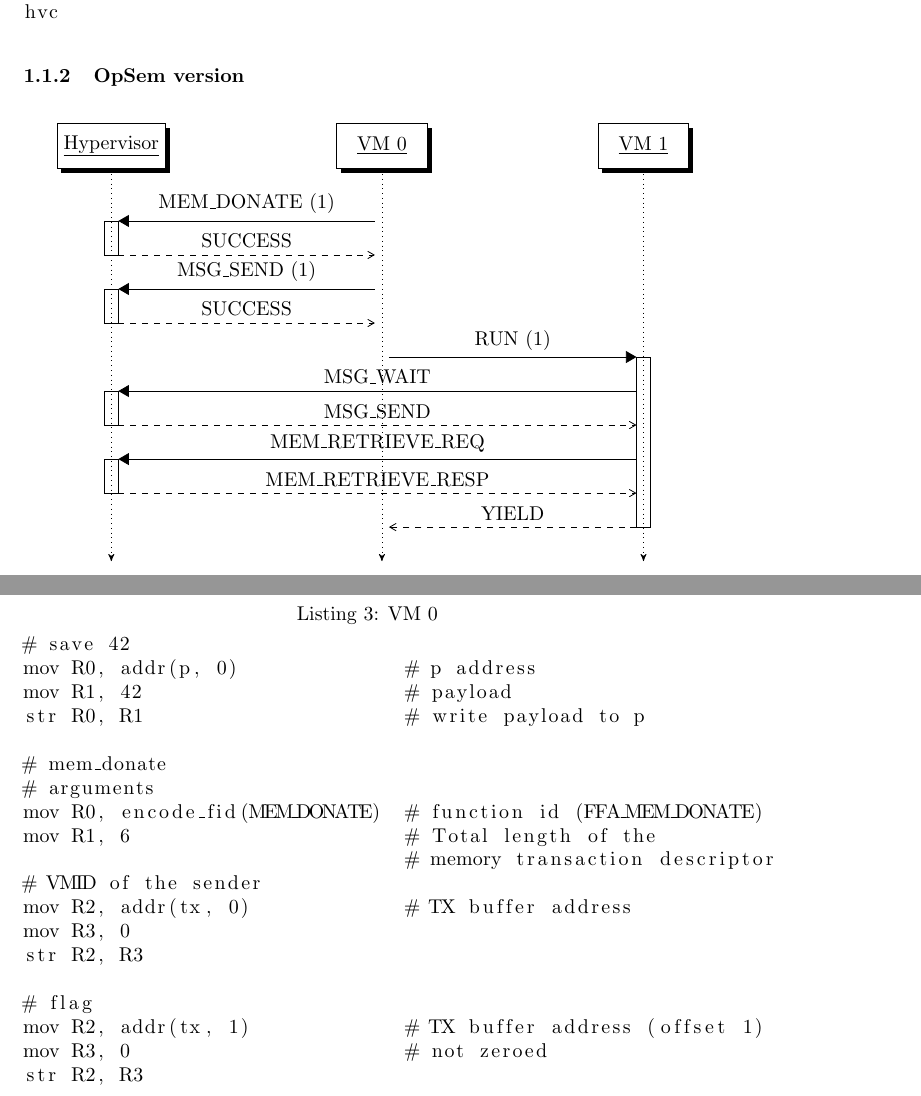
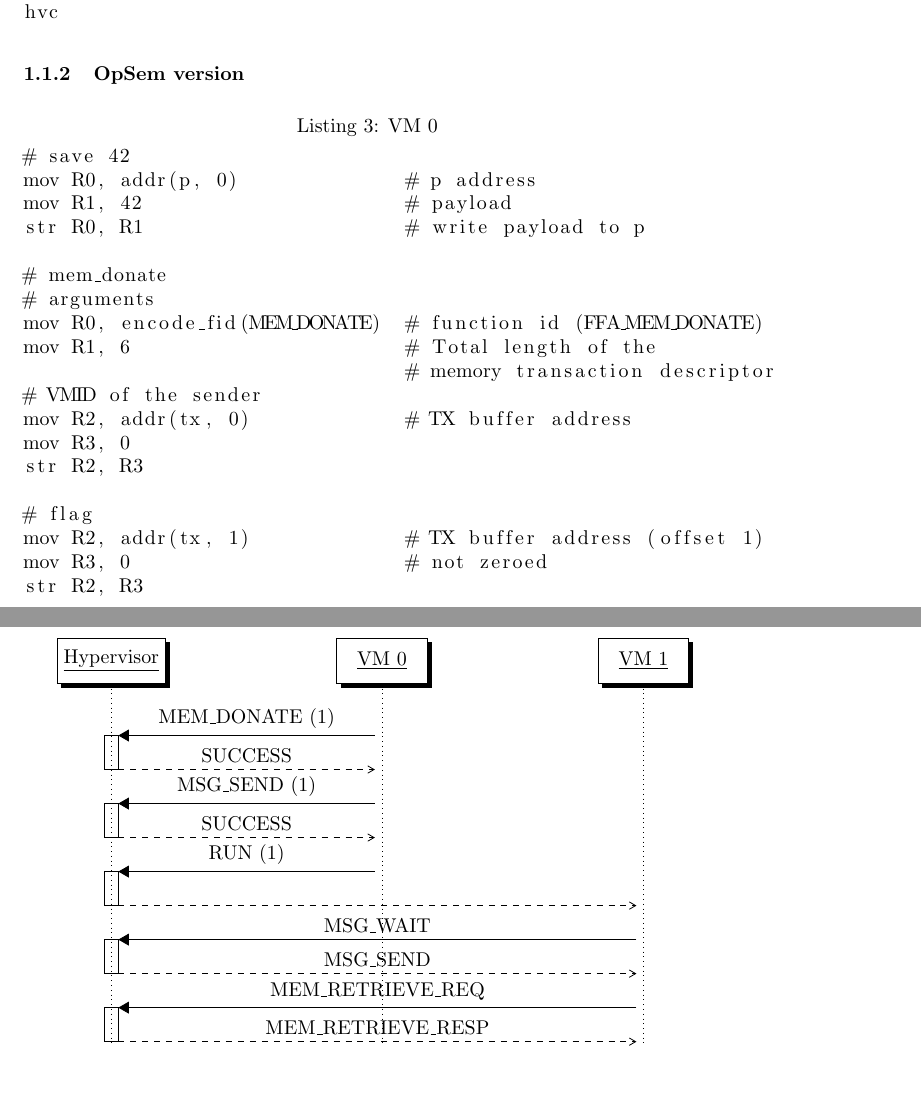
Before and after one commit to logsem/VMSL, a LaTeX problem sheet (examples/main.tex): two parts of pages 3 and 4 of 50, joined at a grey line, cut so that both start at the same text, the shorter picture padded with empty space. Compiled offline with pdfLaTeX.

Commit message:
fix donate diagram

```diff
--- a/examples/main.tex
+++ b/examples/main.tex
@@ -17,6 +17,37 @@
          every state/.style={thick, fill=gray!10},
          initial text=$ $,
          }
+
+\newenvironment*{returnanother}[6][1]{
+  \stepcounter{seqlevel}
+  \stepcounter{callevel} % push
+  \path
+  (#2)+(0,-\theseqlevel*\unitfactor-0.7*\unitfactor) node (cf\thecallevel) {}
+  (#4.\threadbias)+(0,-\theseqlevel*\unitfactor-0.7*\unitfactor) node (ct\thecallevel) {};
+  \draw[->,>=triangle 60] ({cf\thecallevel}) -- (ct\thecallevel)
+  node[midway, above] {#3};
+  \def\l\thecallevel{#1}
+  \def\f\thecallevel{#6}
+  \def\t\thecallevel{#4}
+  \def\returnvalue{#5}
+  \tikzstyle{threadstyle}+=[instcolor#2]
+    \addtocounter{seqlevel}{1}
+  \path
+  (\f\thecallevel)+(0,-\theseqlevel*\unitfactor-0.7*\unitfactor) node (rf\thecallevel) {}
+  (\t\thecallevel.\threadbias)+(0,-\theseqlevel*\unitfactor-0.7*\unitfactor) node (rt\thecallevel) {};
+  \draw[dashed,->,>=angle 60] ({rt\thecallevel}) -- (rf\thecallevel)
+  node[midway, above]{\returnvalue};
+  \drawthread{ct\thecallevel}{rt\thecallevel}
+}
+{
+\addtocounter{seqlevel}{\thecallevel}
+%   \path
+%   (\f\thecallevel.\threadbias)+(0,-\theseqlevel*\unitfactor+\unitfactor+\l\thecallevel*\unitfactor-0.7*\unitfactor) node (rrf\thecallevel) {}
+%   (\f\thecallevel.\threadbias)+(0,-\theseqlevel*\unitfactor-0.7*\unitfactor) node (rff\thecallevel) {};
+%  \drawthread{rrf\thecallevel}{rff\thecallevel}
+  \addtocounter{callevel}{-1} % pop
+  \addtocounter{seqlevel}{-1}
+}
 
 \begin{document}
 
```
Also changed, not shown: examples/main.tex (12 more changed lines).
